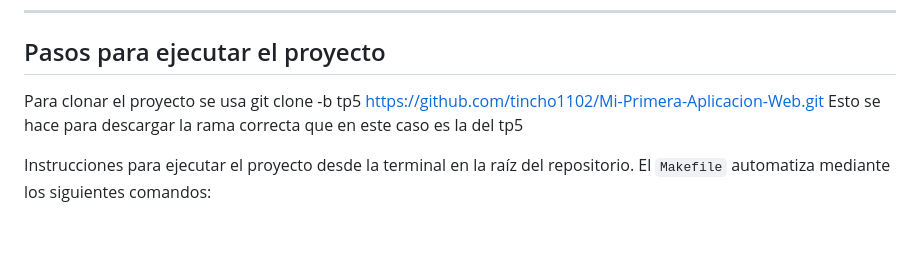
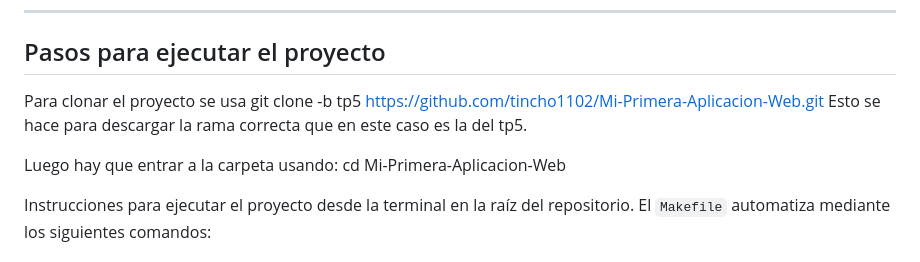
Before and after one commit to tincho1102/Mi-Primera-Aplicacion-Web, a Markdown page: README.md, the part around the change. Drawn GitHub-style; blank space fills up the shorter version.

```diff
--- a/README.md
+++ b/README.md
@@ -61,7 +61,10 @@ sudo usermod -aG docker $USER
 
 ## Pasos para ejecutar el proyecto
 Para clonar el proyecto se usa git clone -b tp5 https://github.com/tincho1102/Mi-Primera-Aplicacion-Web.git
-Esto se hace para descargar la rama correcta que en este caso es la del tp5
+Esto se hace para descargar la rama correcta que en este caso es la del tp5.
+
+Luego hay que entrar a la carpeta usando:
+    cd Mi-Primera-Aplicacion-Web
 
 Instrucciones para ejecutar el proyecto desde la terminal en la raíz del repositorio. El `Makefile` automatiza mediante los siguientes comandos:
 
```
